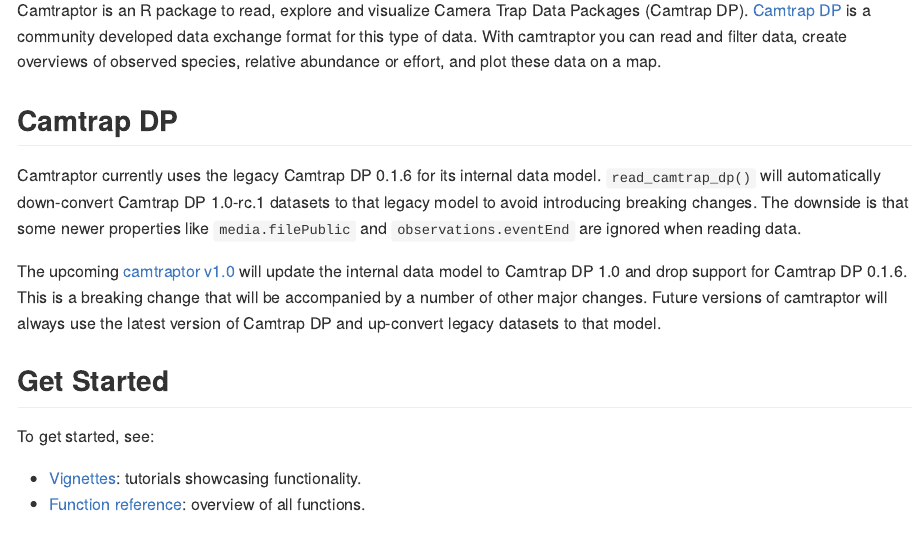
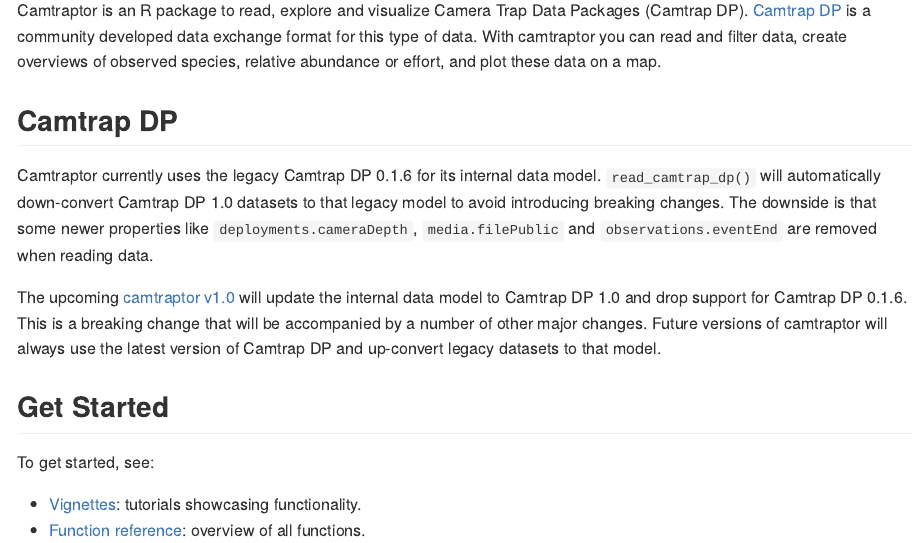
Before and after one commit to inbo/camtraptor, an R Markdown document (README.Rmd): the page in a window 1100 px wide, from 110 px down. The pictures show the output file README.md that the author committed with the source, drawn offline in the style of GitHub; long lines of code are wrapped; badge pictures from the web are left out.

Commit message:
Update Camtrap DP section in README

```diff
--- a/README.Rmd
+++ b/README.Rmd
@@ -27,7 +27,7 @@ Camtraptor is an R package to read, explore and visualize Camera Trap Data Packa
 
 ## Camtrap DP
 
-Camtraptor currently uses the legacy Camtrap DP 0.1.6 for its internal data model. `read_camtrap_dp()` will automatically down-convert Camtrap DP 1.0-rc.1 datasets to that legacy model to avoid introducing breaking changes. The downside is that some newer properties like `media.filePublic` and `observations.eventEnd` are ignored when reading data.
+Camtraptor currently uses the legacy Camtrap DP 0.1.6 for its internal data model. `read_camtrap_dp()` will automatically down-convert Camtrap DP 1.0 datasets to that legacy model to avoid introducing breaking changes. The downside is that some newer properties like `deployments.cameraDepth`, `media.filePublic` and `observations.eventEnd` are removed when reading data.
 
 The upcoming [camtraptor v1.0](https://github.com/inbo/camtraptor/milestone/3) will update the internal data model to Camtrap DP 1.0 and drop support for Camtrap DP 0.1.6. This is a breaking change that will be accompanied by a number of other major changes. Future versions of camtraptor will always use the latest version of Camtrap DP and up-convert legacy datasets to that model.
 
```
Also changed, not shown: README.md.
